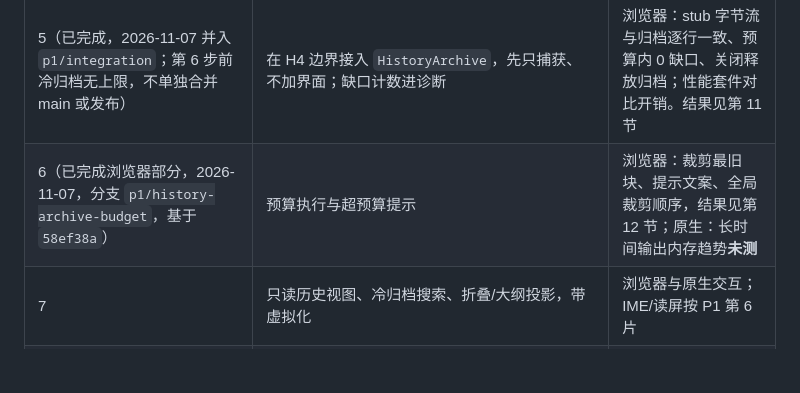
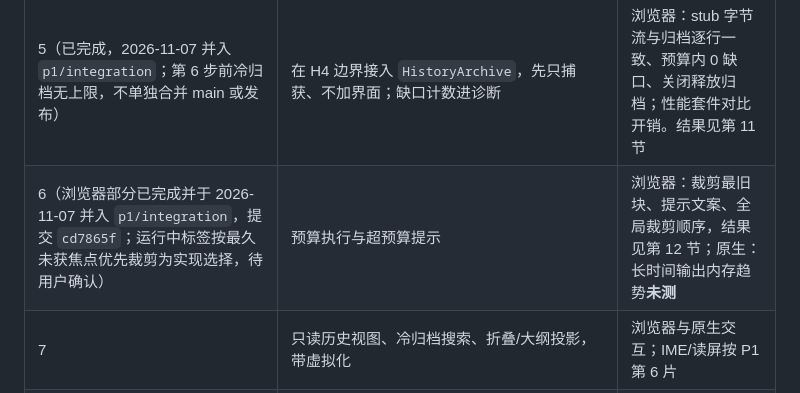
Before and after one commit to mofyer/new-windterm, a Markdown page: docs/p1/HISTORY_BUDGET_PLAN.zh-CN.md, the part around the change. Drawn GitHub-style; blank space fills up the shorter version.

```diff
--- a/docs/p1/HISTORY_BUDGET_PLAN.zh-CN.md
+++ b/docs/p1/HISTORY_BUDGET_PLAN.zh-CN.md
@@ -142,7 +142,7 @@
 | 3 | 原生测量方法：WebView2 可通过附加浏览器参数开启远程调试，复用同一 CDP 方法；WKWebView 与 WebKitGTK 用 Web Inspector 或进程内存（如 macOS `footprint`）做“打开、写满、关闭”多轮趋势 | 每平台单独记录，只写观测；不把 Chrome 数字当原生结论 |
 | 4 | 用户决定第 10 节的问题，确定预算数值与超预算提示 | 决定写入本文与 P1 计划；功能台账不改 ID |
 | 5（已完成，2026-11-07 并入 `p1/integration`；第 6 步前冷归档无上限，不单独合并 main 或发布） | 在 H4 边界接入 `HistoryArchive`，先只捕获、不加界面；缺口计数进诊断 | 浏览器：stub 字节流与归档逐行一致、预算内 0 缺口、关闭释放归档；性能套件对比开销。结果见第 11 节 |
-| 6（已完成浏览器部分，2026-11-07，分支 `p1/history-archive-budget`，基于 `58ef38a`） | 预算执行与超预算提示 | 浏览器：裁剪最旧块、提示文案、全局裁剪顺序，结果见第 12 节；原生：长时间输出内存趋势**未测** |
+| 6（浏览器部分已完成并于 2026-11-07 并入 `p1/integration`，提交 `cd7865f`；运行中标签按最久未获焦点优先裁剪为实现选择，待用户确认） | 预算执行与超预算提示 | 浏览器：裁剪最旧块、提示文案、全局裁剪顺序，结果见第 12 节；原生：长时间输出内存趋势**未测** |
 | 7 | 只读历史视图、冷归档搜索、折叠/大纲投影，带虚拟化 | 浏览器与原生交互；IME/读屏按 P1 第 6 片 |
 | 8 | 滚动历史行数设置（Q06 可配置范围），持久化随 S 系列决定 | 上游实测“0/无限”语义后补测试 |
 
```
Also changed, not shown: docs/p1/RESULTS.zh-CN.md (+3 -2 lines).
